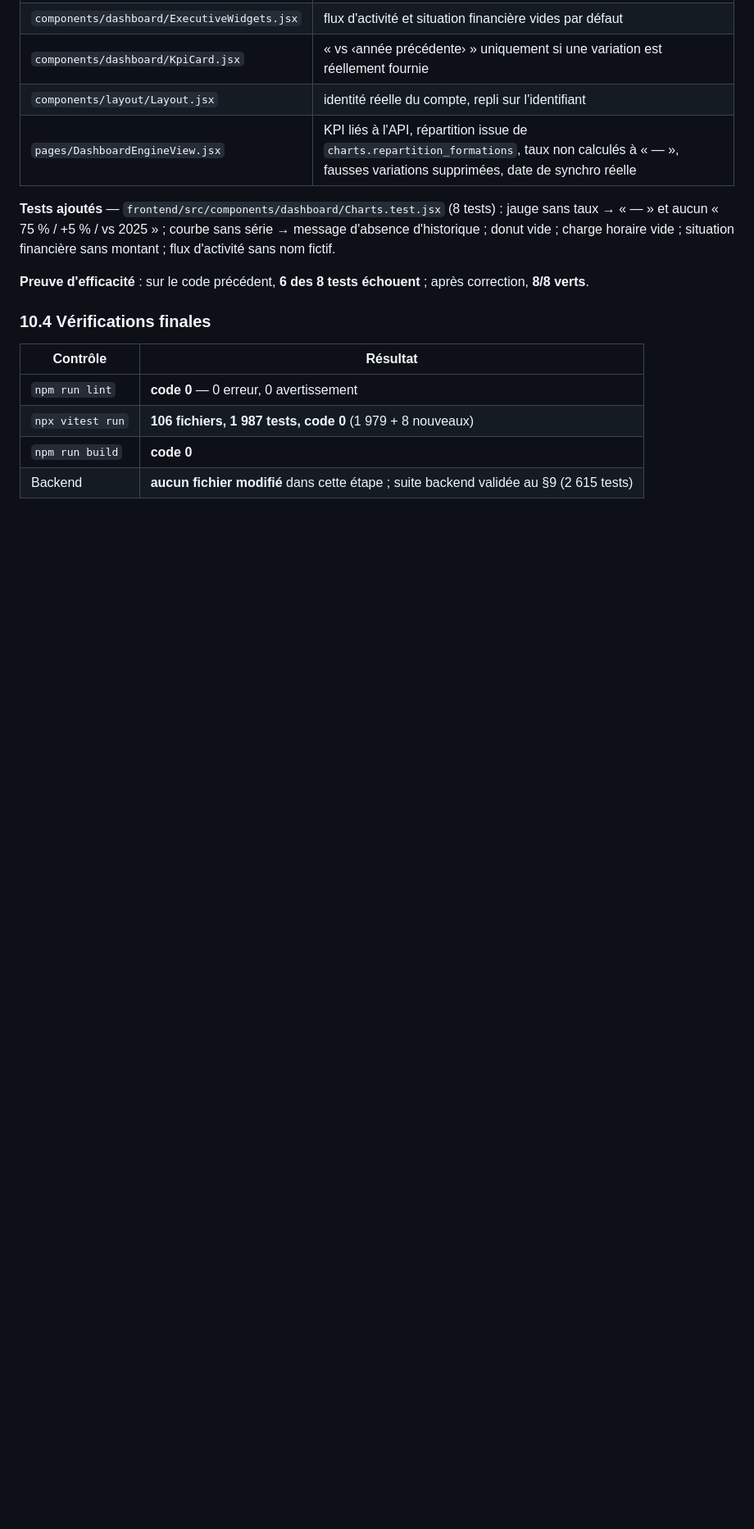
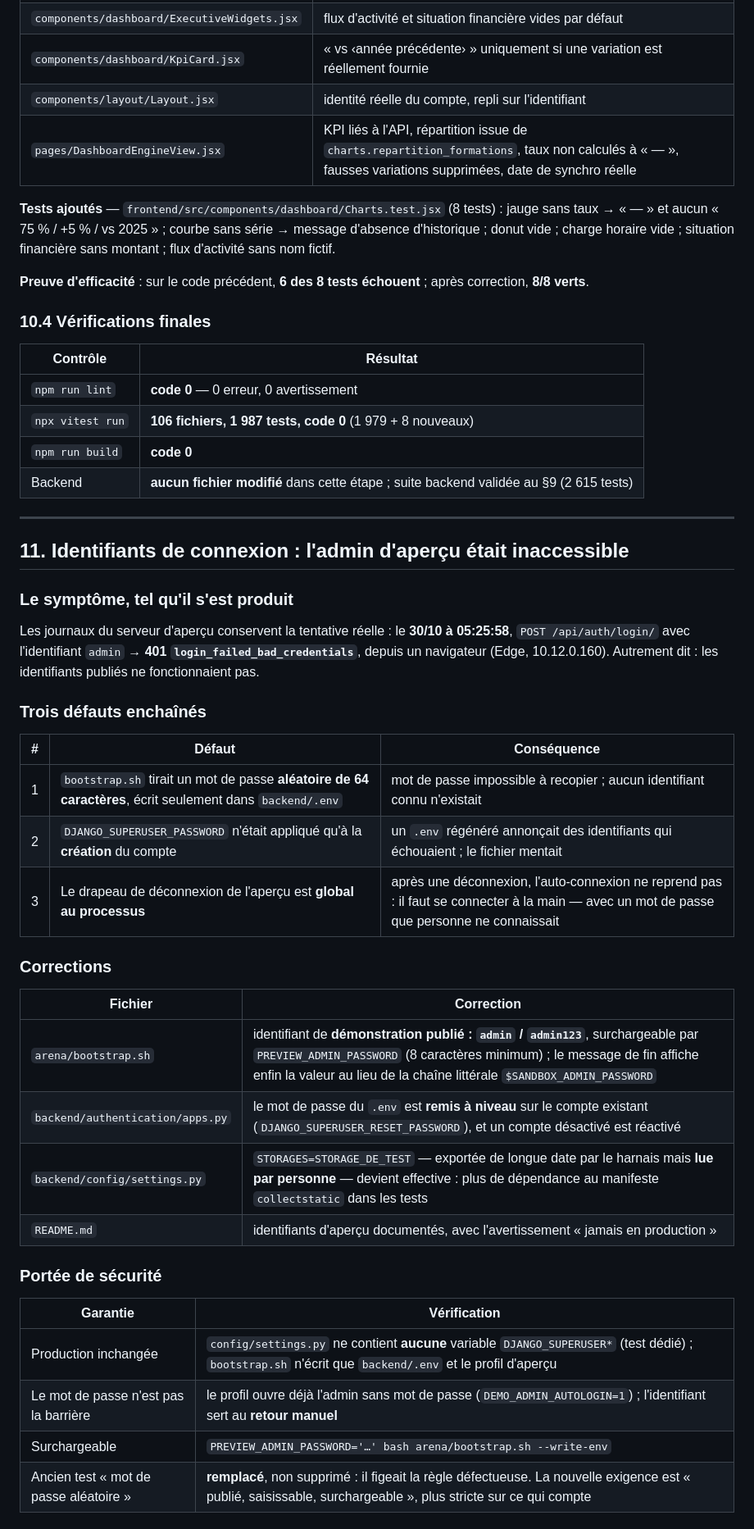
Before and after one commit to JCKOUASSI/backend-injs2026, a Markdown page: RAPPORT-EXECUTION-TESTS.md, the part around one of its changes. Shown at 82% size. Drawn GitHub-style; blank space fills up the shorter version.

Commit message:
Rapport : identifiants d'aperçu, cause du 401 constaté et preuves
Co-authored-by: arena-agent <297053741+arena-agent@users.noreply.github.com>

```diff
--- a/RAPPORT-EXECUTION-TESTS.md
+++ b/RAPPORT-EXECUTION-TESTS.md
@@ -439,3 +439,40 @@ Le tableau de bord présentait des chiffres **qui n'existent nulle part en base*
 | `npx vitest run` | **106 fichiers, 1 987 tests, code 0** (1 979 + 8 nouveaux) |
 | `npm run build` | **code 0** |
 | Backend | **aucun fichier modifié** dans cette étape ; suite backend validée au §9 (2 615 tests) |
+
+---
+
+## 11. Identifiants de connexion : l'admin d'aperçu était inaccessible
+
+### Le symptôme, tel qu'il s'est produit
+
+Les journaux du serveur d'aperçu conservent la tentative réelle : le **30/10 à 05:25:58**,
+`POST /api/auth/login/` avec l'identifiant `admin` → **401 `login_failed_bad_credentials`**,
+depuis un navigateur (Edge, 10.12.0.160). Autrement dit : les identifiants publiés ne fonctionnaient pas.
+
+### Trois défauts enchaînés
+
+| # | Défaut | Conséquence |
+|---|---|---|
+| 1 | `bootstrap.sh` tirait un mot de passe **aléatoire de 64 caractères**, écrit seulement dans `backend/.env` | mot de passe impossible à recopier ; aucun identifiant connu n'existait |
+| 2 | `DJANGO_SUPERUSER_PASSWORD` n'était appliqué qu'à la **création** du compte | un `.env` régénéré annonçait des identifiants qui échouaient ; le fichier mentait |
+| 3 | Le drapeau de déconnexion de l'aperçu est **global au processus** | après une déconnexion, l'auto-connexion ne reprend pas : il faut se connecter à la main — avec un mot de passe que personne ne connaissait |
+
+### Corrections
+
+| Fichier | Correction |
+|---|---|
+| `arena/bootstrap.sh` | identifiant de **démonstration publié : `admin` / `admin123`**, surchargeable par `PREVIEW_ADMIN_PASSWORD` (8 caractères minimum) ; le message de fin affiche enfin la valeur au lieu de la chaîne littérale `$SANDBOX_ADMIN_PASSWORD` |
+| `backend/authentication/apps.py` | le mot de passe du `.env` est **remis à niveau** sur le compte existant (`DJANGO_SUPERUSER_RESET_PASSWORD`), et un compte désactivé est réactivé |
+| `backend/config/settings.py` | `STORAGES=STORAGE_DE_TEST` — exportée de longue date par le harnais mais **lue par personne** — devient effective : plus de dépendance au manifeste `collectstatic` dans les tests |
+| `README.md` | identifiants d'aperçu documentés, avec l'avertissement « jamais en production » |
+
+### Portée de sécurité
+
+| Garantie | Vérification |
+|---|---|
+| Production inchangée | `config/settings.py` ne contient **aucune** variable `DJANGO_SUPERUSER*` (test dédié) ; `bootstrap.sh` n'écrit que `backend/.env` et le profil d'aperçu |
+| Le mot de passe n'est pas la barrière | le profil ouvre déjà l'admin sans mot de passe (`DEMO_ADMIN_AUTOLOGIN=1`) ; l'identifiant sert au **retour manuel** |
+| Surchargeable | `PREVIEW_ADMIN_PASSWORD='…' bash arena/bootstrap.sh --write-env` |
+| Ancien test « mot de passe aléatoire » | **remplacé**, non supprimé : il figeait la règle défectueuse. La nouvelle exigence est « publié, saisissable, surchargeable », plus stricte sur ce qui compte |
+
```
Also changed, not shown: other parts of RAPPORT-EXECUTION-TESTS.md (+21 -0 lines).
